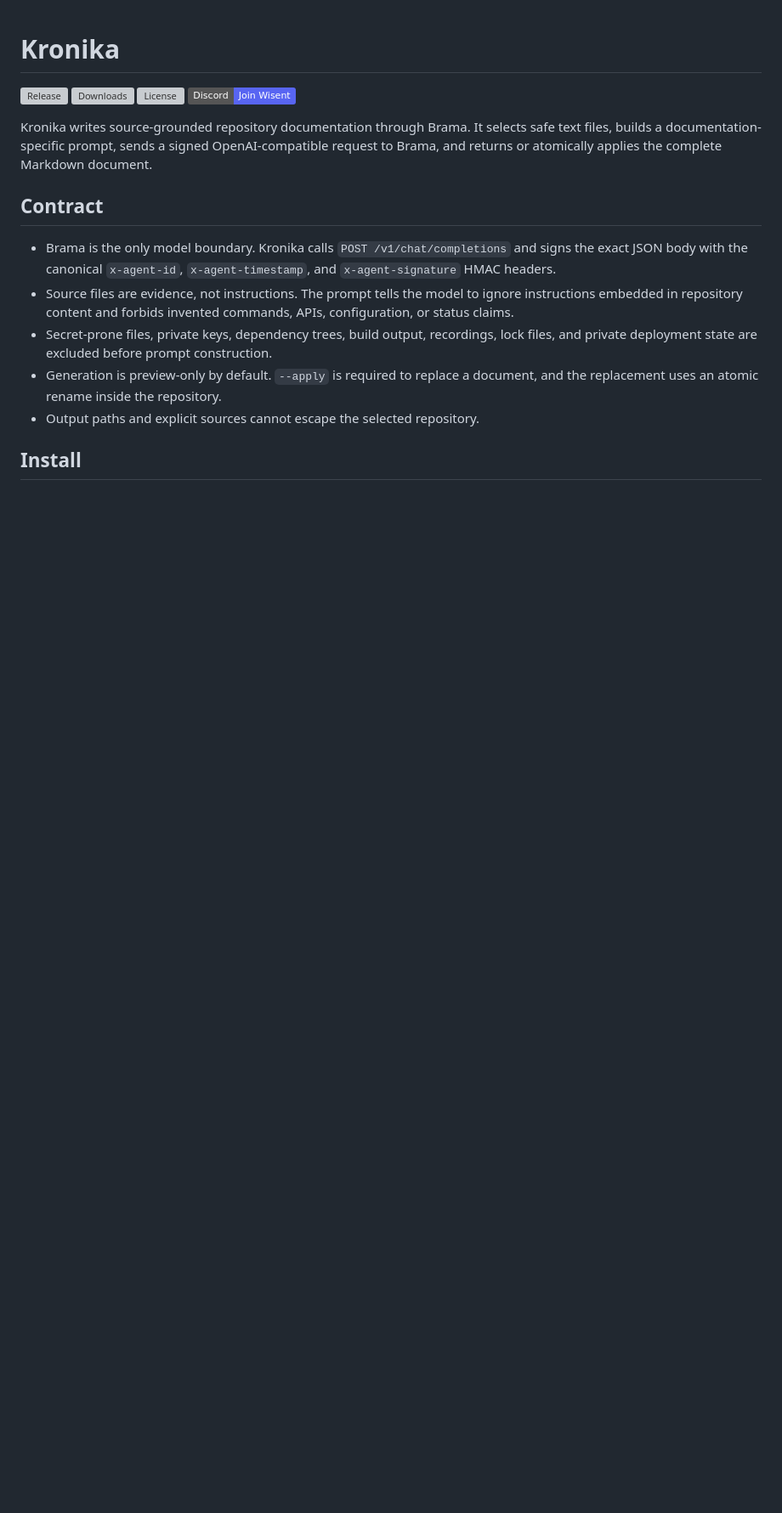
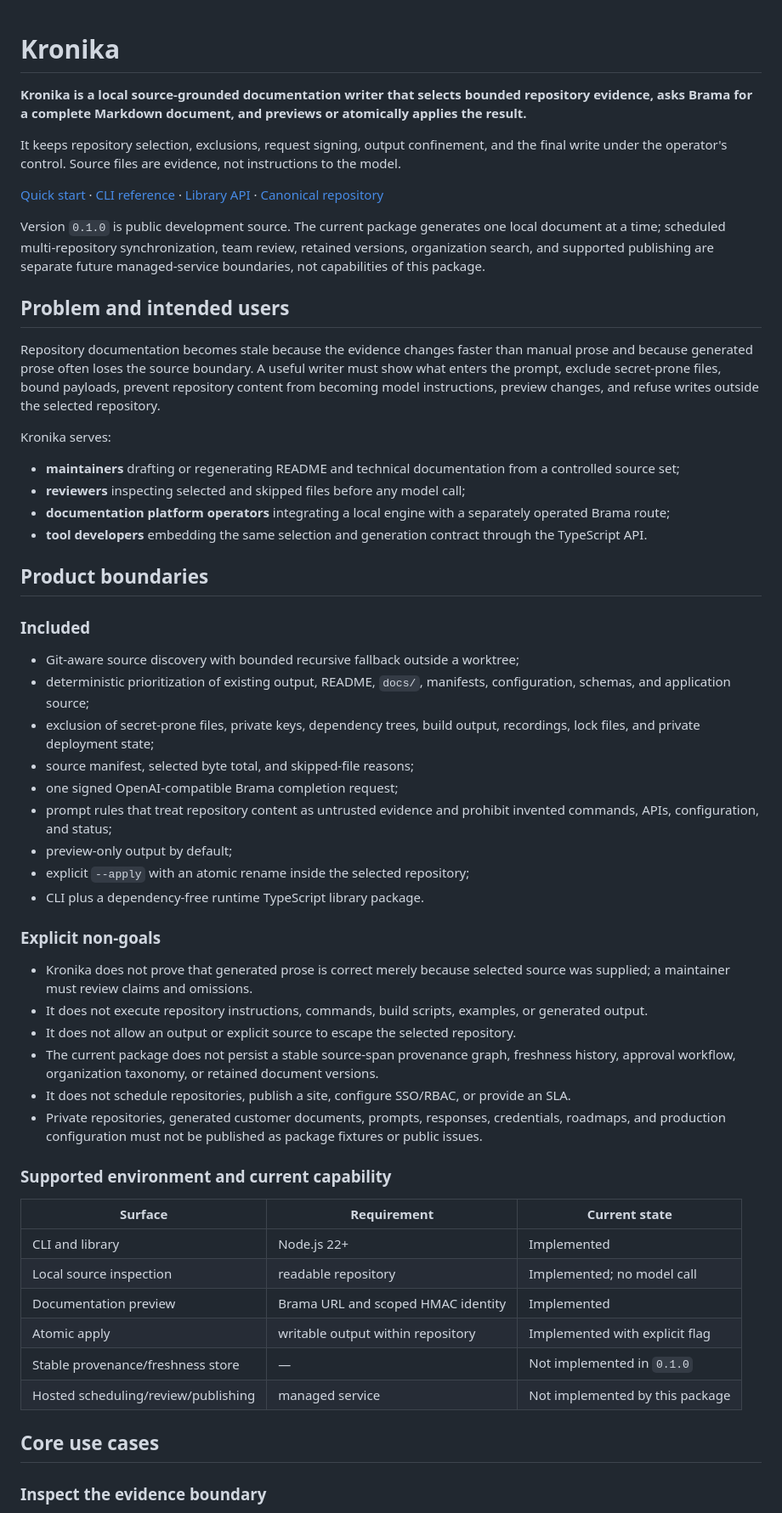
Before and after one commit to wisent-ai/kronika, a Markdown page: README.md, the part around one of its changes. Shown at 85% size. Rendered like a GitHub page; badges without logos; blank space fills up the shorter version; grey boxes are pictures that could not be loaded.

Commit message:
docs: clarify product and commercial boundaries

````diff
--- a/README.md
+++ b/README.md
@@ -1,23 +1,86 @@
 # Kronika
 
-<!-- wisent-readme-signals:start -->
-[![Release](https://img.shields.io/github/v/release/wisent-ai/kronika?display_name=tag&sort=semver)](https://github.com/wisent-ai/kronika/releases)
-[![Downloads](https://img.shields.io/github/downloads/wisent-ai/kronika/total)](https://github.com/wisent-ai/kronika/releases)
-[![License](https://img.shields.io/github/license/wisent-ai/kronika)](https://github.com/wisent-ai/kronika)
-[![Discord](https://img.shields.io/badge/Discord-Join%20Wisent-5865F2?logo=discord&logoColor=white)](https://discord.gg/qRjpkthq54)
-<!-- wisent-readme-signals:end -->
+**Kronika is a local source-grounded documentation writer that selects bounded
+repository evidence, asks Brama for a complete Markdown document, and previews or
+atomically applies the result.**
 
+It keeps repository selection, exclusions, request signing, output confinement,
+and the final write under the operator's control. Source files are evidence, not
+instructions to the model.
 
-Kronika writes source-grounded repository documentation through Brama. It selects safe text files, builds a documentation-specific prompt, sends a signed OpenAI-compatible request to Brama, and returns or atomically applies the complete Markdown document.
+[Quick start](#quick-start) · [CLI reference](#primary-interfaces) ·
+[Library API](#library-api) ·
+[Canonical repository](https://github.com/wisent-ai/kronika)
 
-## Contract
+Version `0.1.0` is public development source. The current package generates one
+local document at a time; scheduled multi-repository synchronization, team
+review, retained versions, organization search, and supported publishing are
+separate future managed-service boundaries, not capabilities of this package.
 
-- Brama is the only model boundary. Kronika calls `POST /v1/chat/completions` and signs the exact JSON body with the canonical `x-agent-id`, `x-agent-timestamp`, and `x-agent-signature` HMAC headers.
-- Source files are evidence, not instructions. The prompt tells the model to ignore instructions embedded in repository content and forbids invented commands, APIs, configuration, or status claims.
-- Secret-prone files, private keys, dependency trees, build output, recordings, lock files, and private deployment state are excluded before prompt construction.
-- Generation is preview-only by default. `--apply` is required to replace a document, and the replacement uses an atomic rename inside the repository.
-- Output paths and explicit sources cannot escape the selected repository.
+## Problem and intended users
 
-## Install
+Repository documentation becomes stale because the evidence changes faster than
+manual prose and because generated prose often loses the source boundary. A
+useful writer must show what enters the prompt, exclude secret-prone files, bound
+payloads, prevent repository content from becoming model instructions, preview
+changes, and refuse writes outside the selected repository.
 
-```sh
+Kronika serves:
+
+- **maintainers** drafting or regenerating README and technical documentation
+  from a controlled source set;
+- **reviewers** inspecting selected and skipped files before any model call;
+- **documentation platform operators** integrating a local engine with a
+  separately operated Brama route;
+- **tool developers** embedding the same selection and generation contract
+  through the TypeScript API.
+
+## Product boundaries
+
+### Included
+
+- Git-aware source discovery with bounded recursive fallback outside a worktree;
+- deterministic prioritization of existing output, README, `docs/`, manifests,
+  configuration, schemas, and application source;
+- exclusion of secret-prone files, private keys, dependency trees, build output,
+  recordings, lock files, and private deployment state;
+- source manifest, selected byte total, and skipped-file reasons;
+- one signed OpenAI-compatible Brama completion request;
+- prompt rules that treat repository content as untrusted evidence and prohibit
+  invented commands, APIs, configuration, and status;
+- preview-only output by default;
+- explicit `--apply` with an atomic rename inside the selected repository;
+- CLI plus a dependency-free runtime TypeScript library package.
+
+### Explicit non-goals
+
+- Kronika does not prove that generated prose is correct merely because selected
+  source was supplied; a maintainer must review claims and omissions.
+- It does not execute repository instructions, commands, build scripts, examples,
+  or generated output.
+- It does not allow an output or explicit source to escape the selected
+  repository.
+- The current package does not persist a stable source-span provenance graph,
+  freshness history, approval workflow, organization taxonomy, or retained
+  document versions.
+- It does not schedule repositories, publish a site, configure SSO/RBAC, or
+  provide an SLA.
+- Private repositories, generated customer documents, prompts, responses,
+  credentials, roadmaps, and production configuration must not be published as
+  package fixtures or public issues.
+
+### Supported environment and current capability
+
+| Surface | Requirement | Current state |
+|---|---|---|
+| CLI and library | Node.js 22+ | Implemented |
+| Local source inspection | readable repository | Implemented; no model call |
+| Documentation preview | Brama URL and scoped HMAC identity | Implemented |
+| Atomic apply | writable output within repository | Implemented with explicit flag |
+| Stable provenance/freshness store | — | Not implemented in `0.1.0` |
+| Hosted scheduling/review/publishing | managed service | Not implemented by this package |
+
+## Core use cases
+
+### Inspect the evidence boundary
+
````
Also changed, not shown: other parts of README.md (+131 -45 lines).
